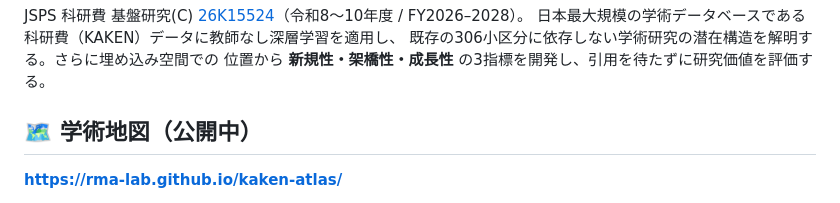
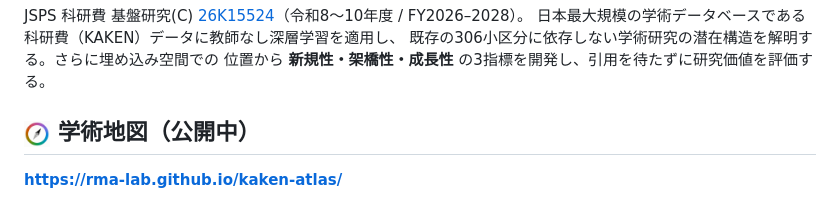
Before and after one commit to rma-lab/kaken-atlas, a Markdown page: README.md, the part around the change. GitHub-like rendering.

Commit message:
docs: README の学術地図見出しのアイコンを新しい羅針盤アイコンに差し替え
Co-Authored-By: Claude Fable 5.1 <noreply@anthropic.com>
Claude-Session: https://claude.ai/code/session_01XRGsZ98io3LoKpwcDLrwFD

```diff
--- a/README.md
+++ b/README.md
@@ -8,7 +8,7 @@ JSPS 科研費 基盤研究(C) [26K15524](https://kaken.nii.ac.jp/ja/grant/KAKEN
 既存の306小区分に依存しない学術研究の潜在構造を解明する。さらに埋め込み空間での
 位置から **新規性・架橋性・成長性** の3指標を開発し、引用を待たずに研究価値を評価する。
 
-## 🗺️ 学術地図（公開中）
+## <img src="docs/icon-512.png" width="26" alt=""> 学術地図（公開中）
 
 **https://rma-lab.github.io/kaken-atlas/**
 
```
